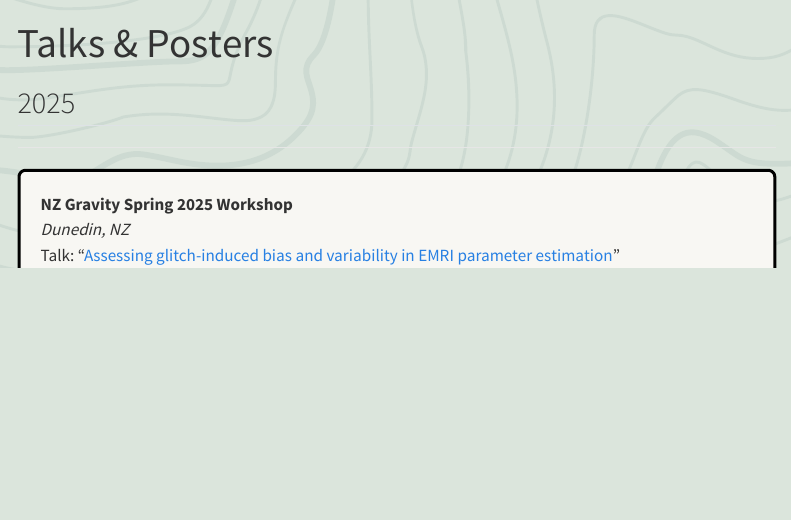
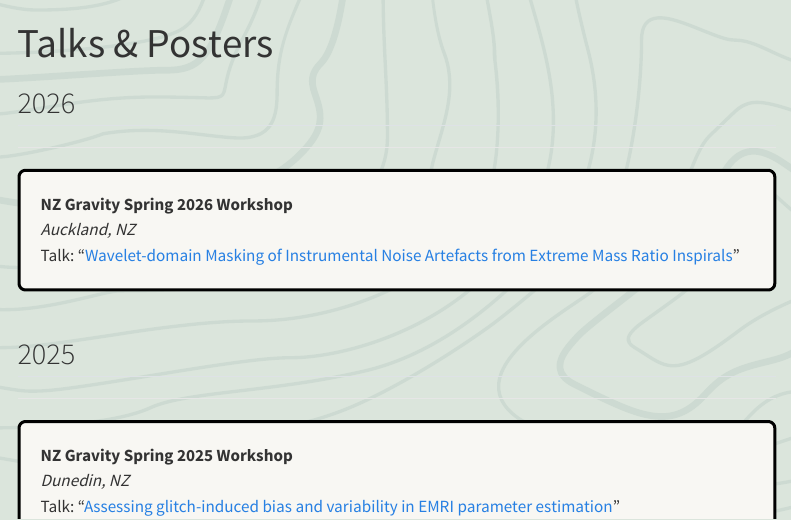
Before and after one commit to AminBoumerdassi/AminBoumerdassi.github.io, a Quarto document (talks_and_posters.qmd): the page in a window 1100 px wide, from its top. Rendered offline with R 4.5, knitr and Pandoc in place of Quarto, with nearby package versions; menus at the side of the page are left out.

Commit message:
new presentation

```diff
--- a/talks_and_posters.qmd
+++ b/talks_and_posters.qmd
@@ -1,6 +1,16 @@
 ---
 title: "Talks & Posters"
 ---
+
+## 2026
+
+---
+
+<div class="grid-container">
+  <div class="grid-item">**NZ Gravity Spring 2026 Workshop** <br>*Auckland, NZ*<br>Talk: "[Wavelet-domain Masking of Instrumental Noise Artefacts from Extreme Mass Ratio Inspirals](assets/NZGravity_UoA_presentation.pdf.pdf)"
+  </div>
+</div>
+<br>
 
 ## 2025
 
```
Also changed, not shown: assets/NZGravity_UoA_presentation.pdf (added), 2 other files.
